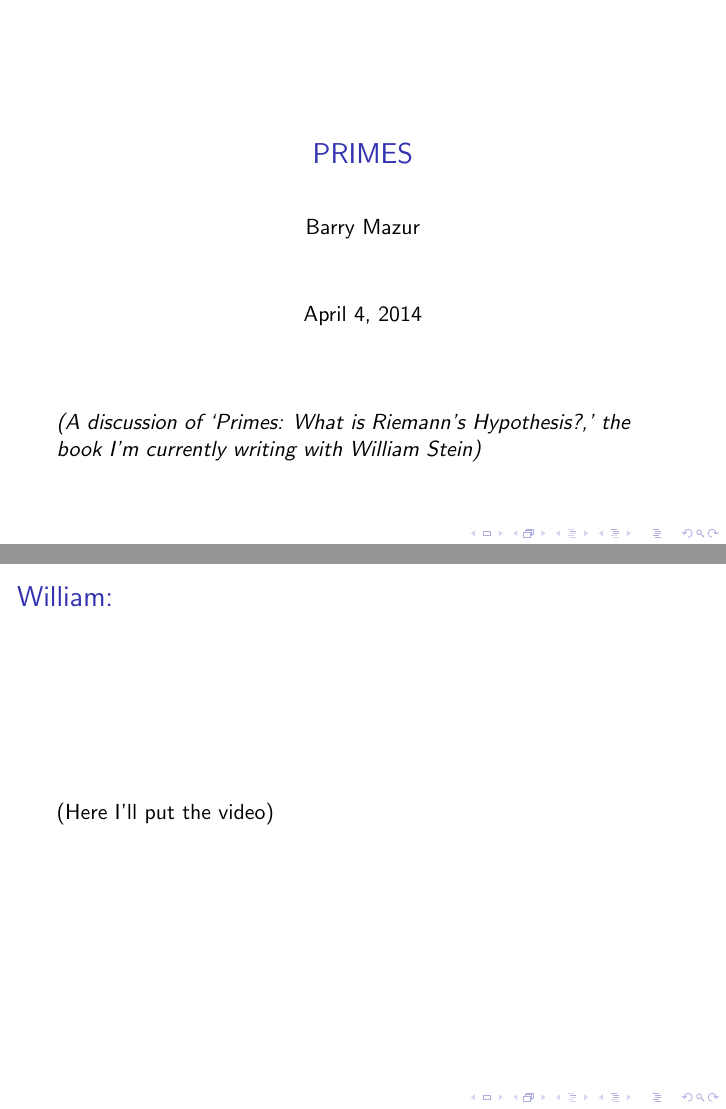
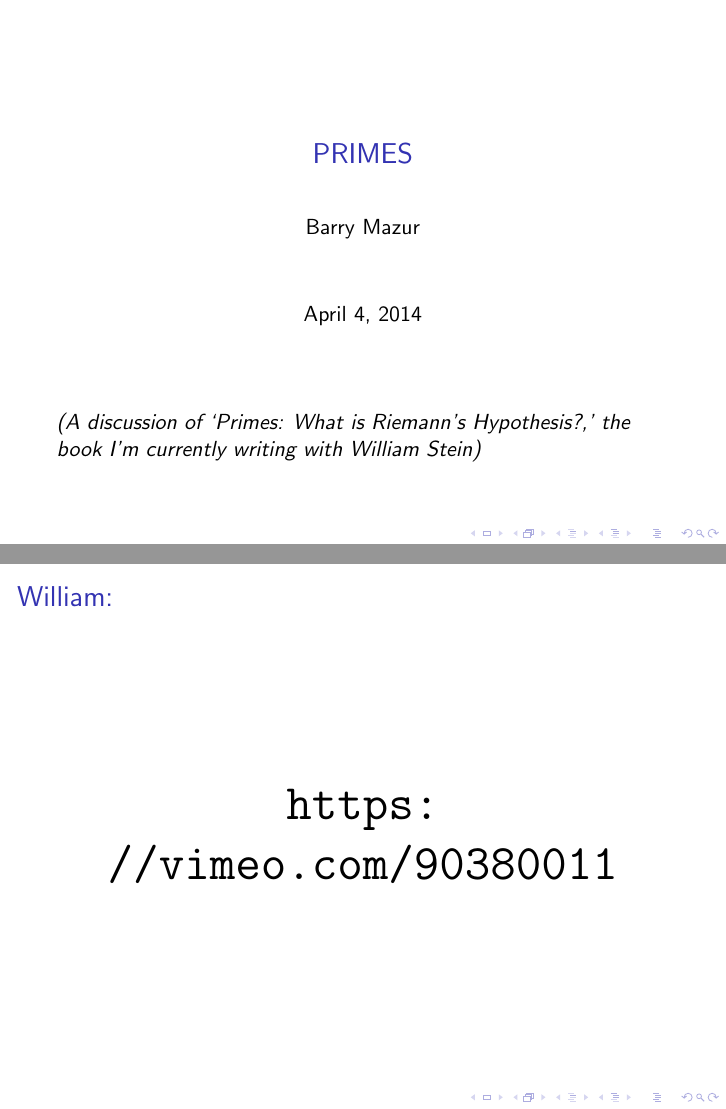
Before and after one commit to williamstein/rh, LaTeX slides (rh/slides.tex): pages 1 and 2 of 53, joined at a grey line. Compiled offline with pdfLaTeX.

Commit message:
auto-commit

```diff
--- a/rh/slides.tex
+++ b/rh/slides.tex
@@ -108,7 +108,9 @@ sensitive=true}
 
 \begin{frame}
 \frametitle{William:}
- (Here I'll put the video)
+\begin{center}\Huge
+\url{https://vimeo.com/90380011}
+\end{center}
 \end{frame}
 \begin{frame}
 
```
Also changed, not shown: rh/slides.tex (2 more changed lines).
